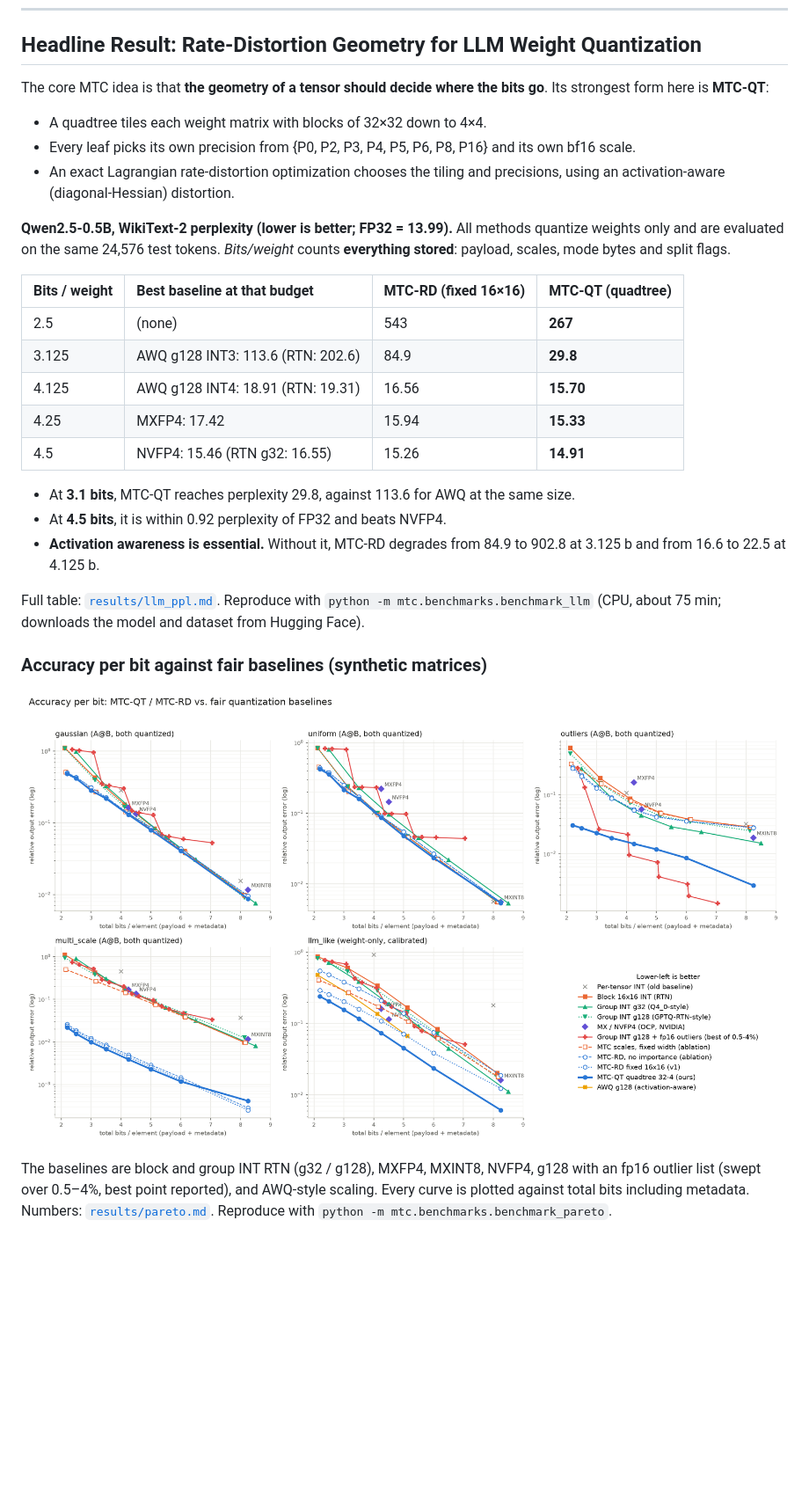
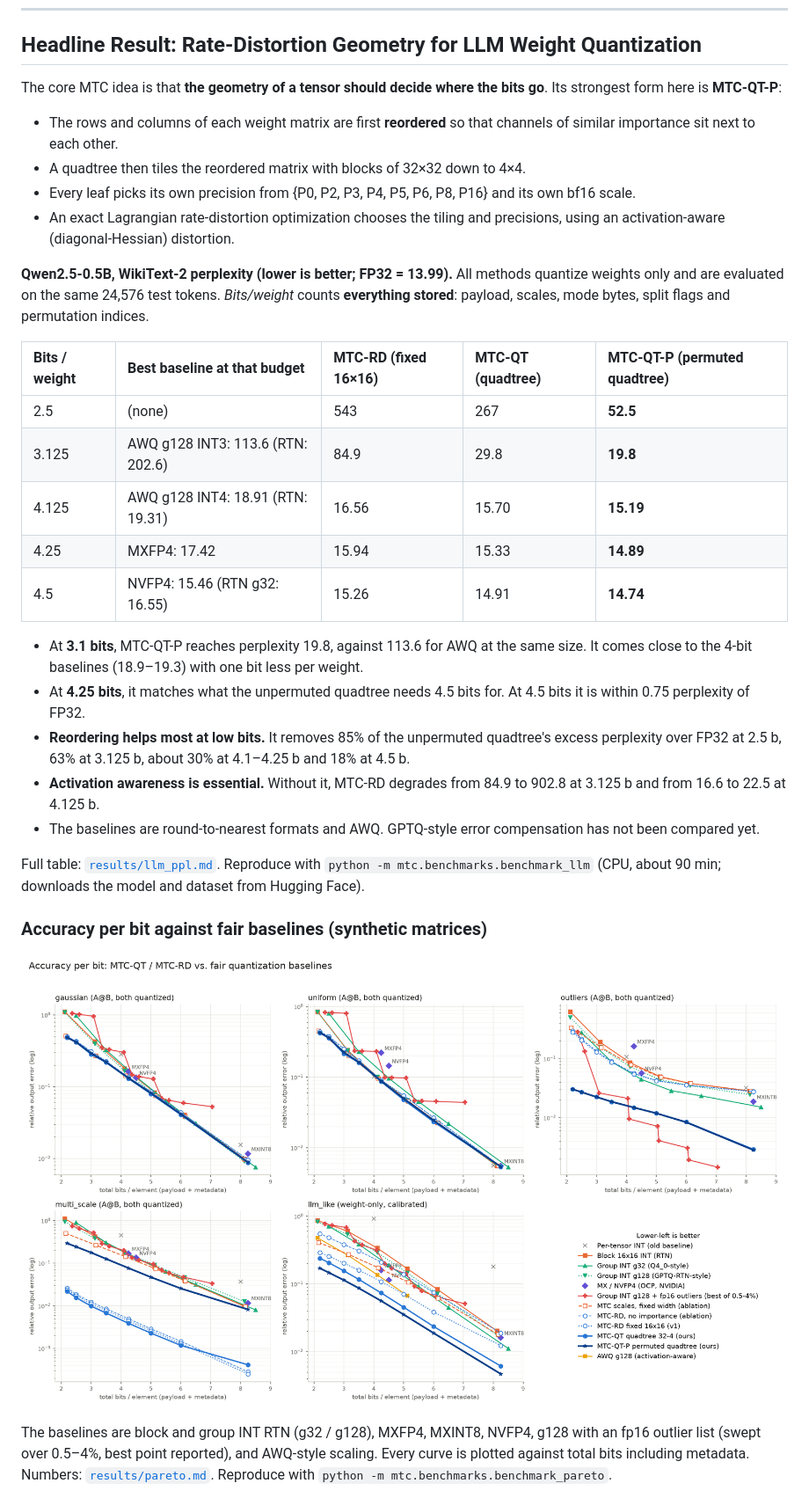
Before and after one commit to Sharexi/TensorPack, a Markdown page: README.md, the part around one of its changes. Shown at 88% size. Rendered like a GitHub page; pictures changed too: results/pareto.png; blank space fills up the shorter version.

```diff
--- a/README.md
+++ b/README.md
@@ -15,27 +15,30 @@
 
 ## Headline Result: Rate-Distortion Geometry for LLM Weight Quantization
 
-The core MTC idea is that **the geometry of a tensor should decide where the bits go**. Its strongest form here is **MTC-QT**:
+The core MTC idea is that **the geometry of a tensor should decide where the bits go**. Its strongest form here is **MTC-QT-P**:
 
-- A quadtree tiles each weight matrix with blocks of 32×32 down to 4×4.
+- The rows and columns of each weight matrix are first **reordered** so that channels of similar importance sit next to each other.
+- A quadtree then tiles the reordered matrix with blocks of 32×32 down to 4×4.
 - Every leaf picks its own precision from {P0, P2, P3, P4, P5, P6, P8, P16} and its own bf16 scale.
 - An exact Lagrangian rate-distortion optimization chooses the tiling and precisions, using an activation-aware (diagonal-Hessian) distortion.
 
-**Qwen2.5-0.5B, WikiText-2 perplexity (lower is better; FP32 = 13.99).** All methods quantize weights only and are evaluated on the same 24,576 test tokens. *Bits/weight* counts **everything stored**: payload, scales, mode bytes and split flags.
+**Qwen2.5-0.5B, WikiText-2 perplexity (lower is better; FP32 = 13.99).** All methods quantize weights only and are evaluated on the same 24,576 test tokens. *Bits/weight* counts **everything stored**: payload, scales, mode bytes, split flags and permutation indices.
 
-| Bits / weight | Best baseline at that budget | MTC-RD (fixed 16×16) | **MTC-QT (quadtree)** |
-| :--- | :--- | :--- | :--- |
-| 2.5 | (none) | 543 | **267** |
-| 3.125 | AWQ g128 INT3: 113.6 (RTN: 202.6) | 84.9 | **29.8** |
-| 4.125 | AWQ g128 INT4: 18.91 (RTN: 19.31) | 16.56 | **15.70** |
-| 4.25 | MXFP4: 17.42 | 15.94 | **15.33** |
-| 4.5 | NVFP4: 15.46 (RTN g32: 16.55) | 15.26 | **14.91** |
+| Bits / weight | Best baseline at that budget | MTC-RD (fixed 16×16) | MTC-QT (quadtree) | **MTC-QT-P (permuted quadtree)** |
+| :--- | :--- | :--- | :--- | :--- |
+| 2.5 | (none) | 543 | 267 | **52.5** |
+| 3.125 | AWQ g128 INT3: 113.6 (RTN: 202.6) | 84.9 | 29.8 | **19.8** |
+| 4.125 | AWQ g128 INT4: 18.91 (RTN: 19.31) | 16.56 | 15.70 | **15.19** |
+| 4.25 | MXFP4: 17.42 | 15.94 | 15.33 | **14.89** |
+| 4.5 | NVFP4: 15.46 (RTN g32: 16.55) | 15.26 | 14.91 | **14.74** |
 
-- At **3.1 bits**, MTC-QT reaches perplexity 29.8, against 113.6 for AWQ at the same size.
-- At **4.5 bits**, it is within 0.92 perplexity of FP32 and beats NVFP4.
+- At **3.1 bits**, MTC-QT-P reaches perplexity 19.8, against 113.6 for AWQ at the same size. It comes close to the 4-bit baselines (18.9–19.3) with one bit less per weight.
+- At **4.25 bits**, it matches what the unpermuted quadtree needs 4.5 bits for. At 4.5 bits it is within 0.75 perplexity of FP32.
+- **Reordering helps most at low bits.** It removes 85% of the unpermuted quadtree's excess perplexity over FP32 at 2.5 b, 63% at 3.125 b, about 30% at 4.1–4.25 b and 18% at 4.5 b.
 - **Activation awareness is essential.** Without it, MTC-RD degrades from 84.9 to 902.8 at 3.125 b and from 16.6 to 22.5 at 4.125 b.
+- The baselines are round-to-nearest formats and AWQ. GPTQ-style error compensation has not been compared yet.
 
-Full table: [`results/llm_ppl.md`](results/llm_ppl.md). Reproduce with `python -m mtc.benchmarks.benchmark_llm` (CPU, about 75 min; downloads the model and dataset from Hugging Face).
+Full table: [`results/llm_ppl.md`](results/llm_ppl.md). Reproduce with `python -m mtc.benchmarks.benchmark_llm` (CPU, about 90 min; downloads the model and dataset from Hugging Face).
 
 ### Accuracy per bit against fair baselines (synthetic matrices)
 
```
Also changed, not shown: other parts of README.md (+36 -39 lines), results/llm_ppl.md (+5 -0 lines), results/pareto.md (+5 -0 lines), 7 other files.
